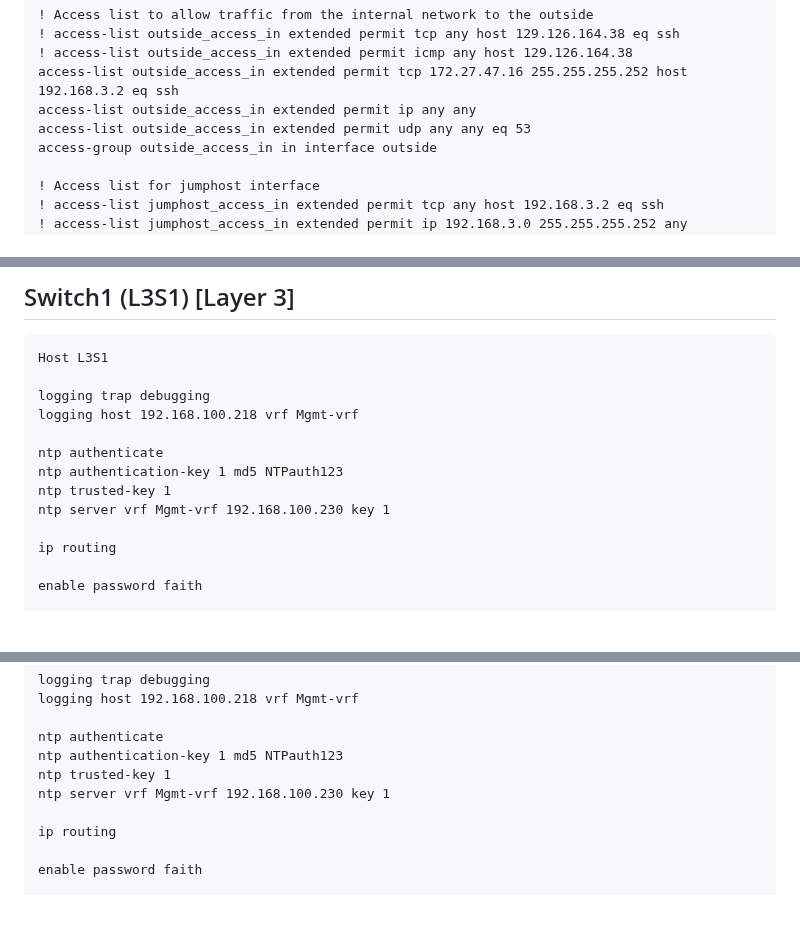
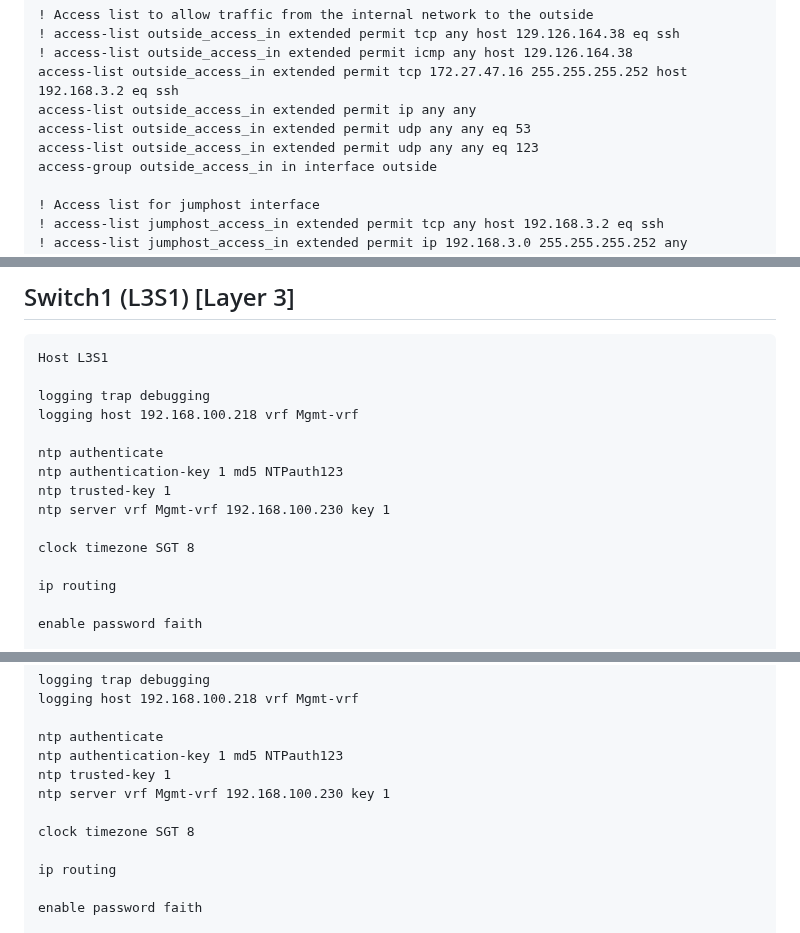
Before and after one commit to AlexanderLJX/SecureEnterpriseLAN-ICT2217, a Markdown page: configuration.md, 3 parts joined by grey strips. GitHub-like rendering; blank space fills up the shorter version.

```diff
--- a/configuration.md
+++ b/configuration.md
@@ -256,6 +262,7 @@ object network JUMPHOST
 access-list outside_access_in extended permit tcp 172.27.47.16 255.255.255.252 host 192.168.3.2 eq ssh
 access-list outside_access_in extended permit ip any any
 access-list outside_access_in extended permit udp any any eq 53
+access-list outside_access_in extended permit udp any any eq 123
 access-group outside_access_in in interface outside
 
 ! Access list for jumphost interface
@@ -314,6 +321,8 @@ ntp authenticate
 ntp authentication-key 1 md5 NTPauth123
 ntp trusted-key 1
 ntp server vrf Mgmt-vrf 192.168.100.230 key 1
+
+clock timezone SGT 8
 
 ip routing
 
@@ -510,6 +519,8 @@ ntp authentication-key 1 md5 NTPauth123
 ntp trusted-key 1
 ntp server vrf Mgmt-vrf 192.168.100.230 key 1
 
+clock timezone SGT 8
+
 ip routing
 
 enable password faith
```
Also changed, not shown: other parts of configuration.md (+12 -0 lines).
